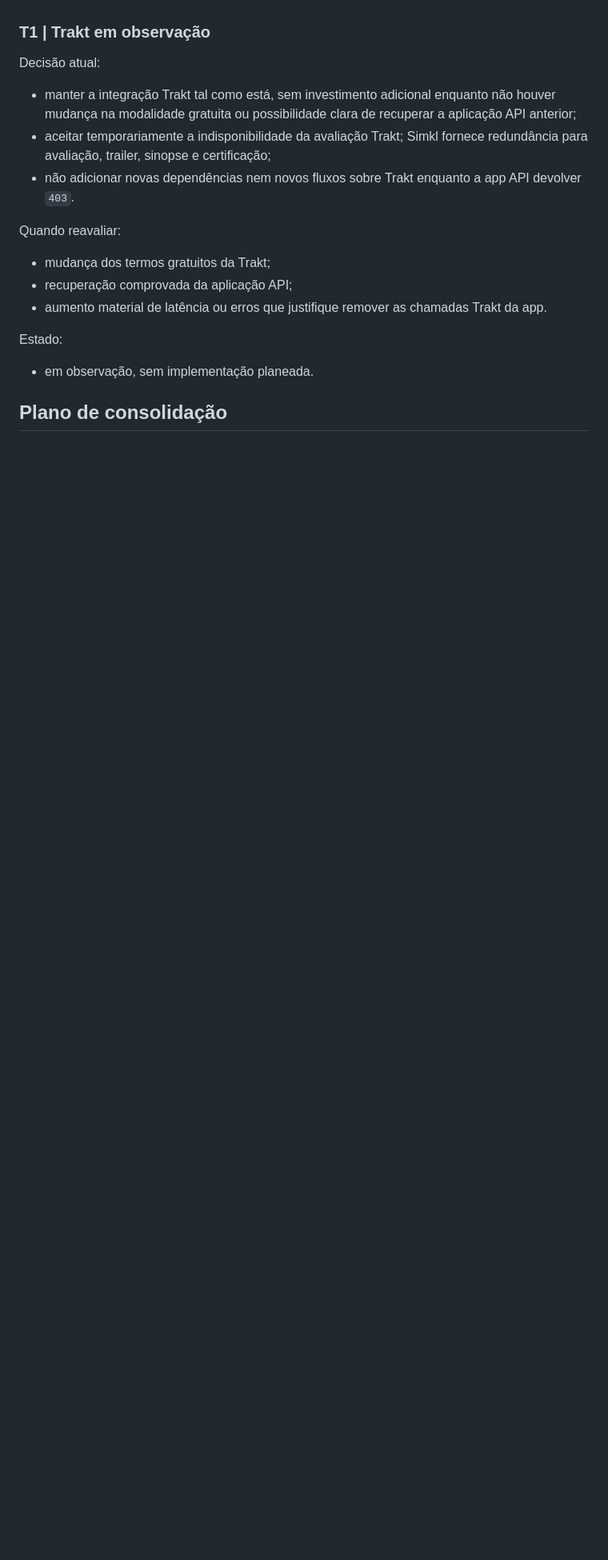
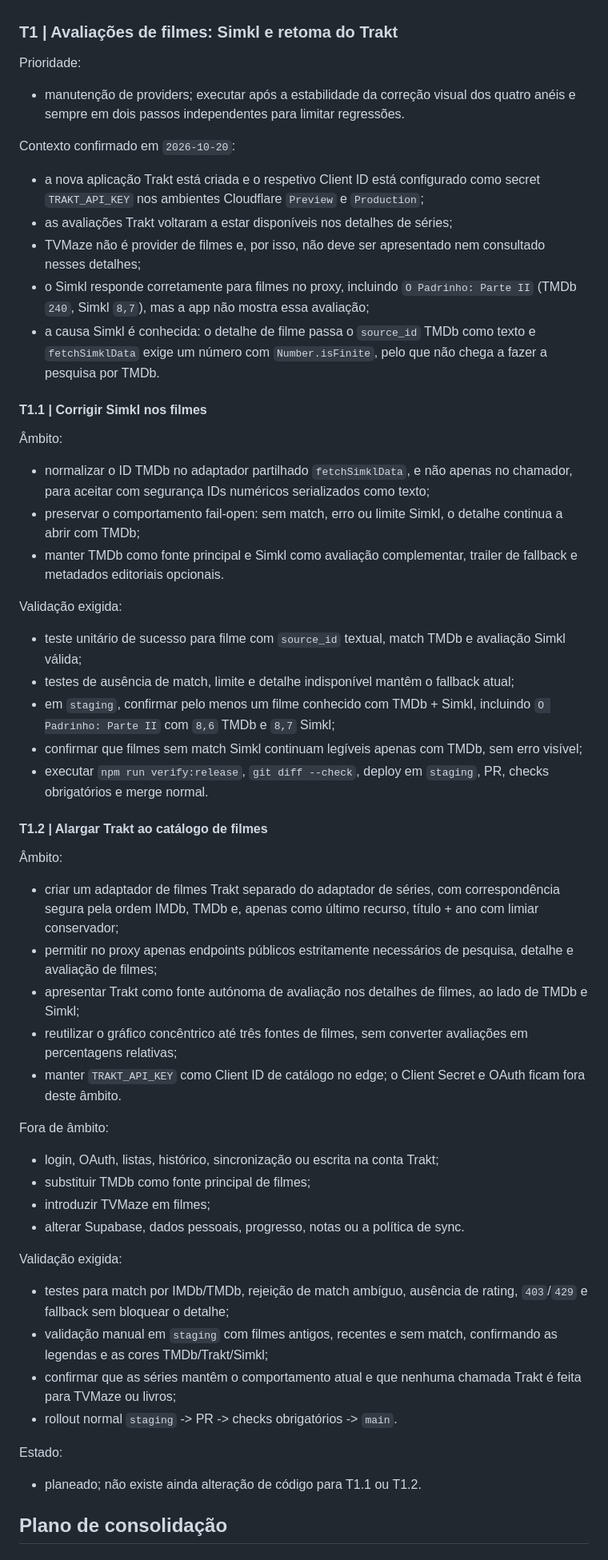
Before and after one commit to majoroka/seriesbd, a Markdown page: EXECUTION_PLAN.md, the part around one of its changes. Shown at 80% size. Rendered like a GitHub page; blank space fills up the shorter version.

Commit message:
Update EXECUTION_PLAN.md
docs: plan movie ratings provider improvements

```diff
--- a/EXECUTION_PLAN.md
+++ b/EXECUTION_PLAN.md
@@ -720,20 +720,55 @@ Estado:
 - o rollout para produção seguiu o fluxo normal `staging` -> PR -> checks -> `main`;
 - monitorização normal de erros/limites Simkl passa a fazer parte da manutenção operacional.
 
-### T1 | Trakt em observação
+### T1 | Avaliações de filmes: Simkl e retoma do Trakt
 
-Decisão atual:
-- manter a integração Trakt tal como está, sem investimento adicional enquanto não houver mudança na modalidade gratuita ou possibilidade clara de recuperar a aplicação API anterior;
-- aceitar temporariamente a indisponibilidade da avaliação Trakt; Simkl fornece redundância para avaliação, trailer, sinopse e certificação;
-- não adicionar novas dependências nem novos fluxos sobre Trakt enquanto a app API devolver `403`.
+Prioridade:
+- manutenção de providers; executar após a estabilidade da correção visual dos quatro anéis e sempre em dois passos independentes para limitar regressões.
 
-Quando reavaliar:
-- mudança dos termos gratuitos da Trakt;
-- recuperação comprovada da aplicação API;
-- aumento material de latência ou erros que justifique remover as chamadas Trakt da app.
+Contexto confirmado em `2026-10-20`:
+- a nova aplicação Trakt está criada e o respetivo Client ID está configurado como secret `TRAKT_API_KEY` nos ambientes Cloudflare `Preview` e `Production`;
+- as avaliações Trakt voltaram a estar disponíveis nos detalhes de séries;
+- TVMaze não é provider de filmes e, por isso, não deve ser apresentado nem consultado nesses detalhes;
+- o Simkl responde corretamente para filmes no proxy, incluindo `O Padrinho: Parte II` (TMDb `240`, Simkl `8,7`), mas a app não mostra essa avaliação;
+- a causa Simkl é conhecida: o detalhe de filme passa o `source_id` TMDb como texto e `fetchSimklData` exige um número com `Number.isFinite`, pelo que não chega a fazer a pesquisa por TMDb.
+
+#### T1.1 | Corrigir Simkl nos filmes
+
+Âmbito:
+- normalizar o ID TMDb no adaptador partilhado `fetchSimklData`, e não apenas no chamador, para aceitar com segurança IDs numéricos serializados como texto;
+- preservar o comportamento fail-open: sem match, erro ou limite Simkl, o detalhe continua a abrir com TMDb;
+- manter TMDb como fonte principal e Simkl como avaliação complementar, trailer de fallback e metadados editoriais opcionais.
+
+Validação exigida:
+- teste unitário de sucesso para filme com `source_id` textual, match TMDb e avaliação Simkl válida;
+- testes de ausência de match, limite e detalhe indisponível mantêm o fallback atual;
+- em `staging`, confirmar pelo menos um filme conhecido com TMDb + Simkl, incluindo `O Padrinho: Parte II` com `8,6` TMDb e `8,7` Simkl;
+- confirmar que filmes sem match Simkl continuam legíveis apenas com TMDb, sem erro visível;
+- executar `npm run verify:release`, `git diff --check`, deploy em `staging`, PR, checks obrigatórios e merge normal.
+
+#### T1.2 | Alargar Trakt ao catálogo de filmes
+
+Âmbito:
+- criar um adaptador de filmes Trakt separado do adaptador de séries, com correspondência segura pela ordem IMDb, TMDb e, apenas como último recurso, título + ano com limiar conservador;
+- permitir no proxy apenas endpoints públicos estritamente necessários de pesquisa, detalhe e avaliação de filmes;
+- apresentar Trakt como fonte autónoma de avaliação nos detalhes de filmes, ao lado de TMDb e Simkl;
+- reutilizar o gráfico concêntrico até três fontes de filmes, sem converter avaliações em percentagens relativas;
+- manter `TRAKT_API_KEY` como Client ID de catálogo no edge; o Client Secret e OAuth ficam fora deste âmbito.
+
+Fora de âmbito:
+- login, OAuth, listas, histórico, sincronização ou escrita na conta Trakt;
+- substituir TMDb como fonte principal de filmes;
+- introduzir TVMaze em filmes;
+- alterar Supabase, dados pessoais, progresso, notas ou a política de sync.
+
+Validação exigida:
+- testes para match por IMDb/TMDb, rejeição de match ambíguo, ausência de rating, `403`/`429` e fallback sem bloquear o detalhe;
+- validação manual em `staging` com filmes antigos, recentes e sem match, confirmando as legendas e as cores TMDb/Trakt/Simkl;
+- confirmar que as séries mantêm o comportamento atual e que nenhuma chamada Trakt é feita para TVMaze ou livros;
+- rollout normal `staging` -> PR -> checks obrigatórios -> `main`.
 
 Estado:
-- em observação, sem implementação planeada.
+- planeado; não existe ainda alteração de código para T1.1 ou T1.2.
 
 ## Plano de consolidação
 
```
Also changed, not shown: other parts of EXECUTION_PLAN.md (+5 -5 lines).
